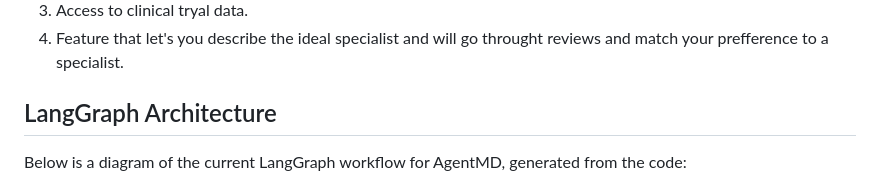
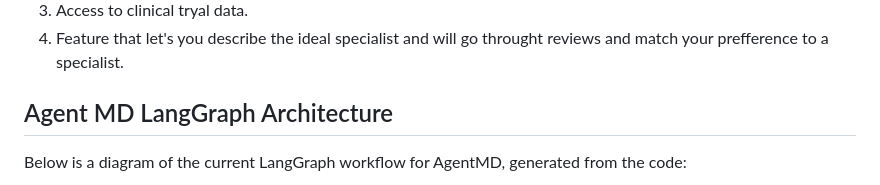
Before and after one commit to RaulBz/AgentMD, a Markdown page: README.md, the part around the change. GitHub-like rendering.

```diff
--- a/README.md
+++ b/README.md
@@ -68,7 +68,7 @@ Expect changes in the comming days. The project structure will change to be more
 3. Access to clinical tryal data.
 4. Feature that let's you describe the ideal specialist and will go throught reviews and match your prefference to a specialist.
 
-## LangGraph Architecture
+## Agent MD LangGraph Architecture
 
 Below is a diagram of the current LangGraph workflow for AgentMD, generated from the code:
 
```
